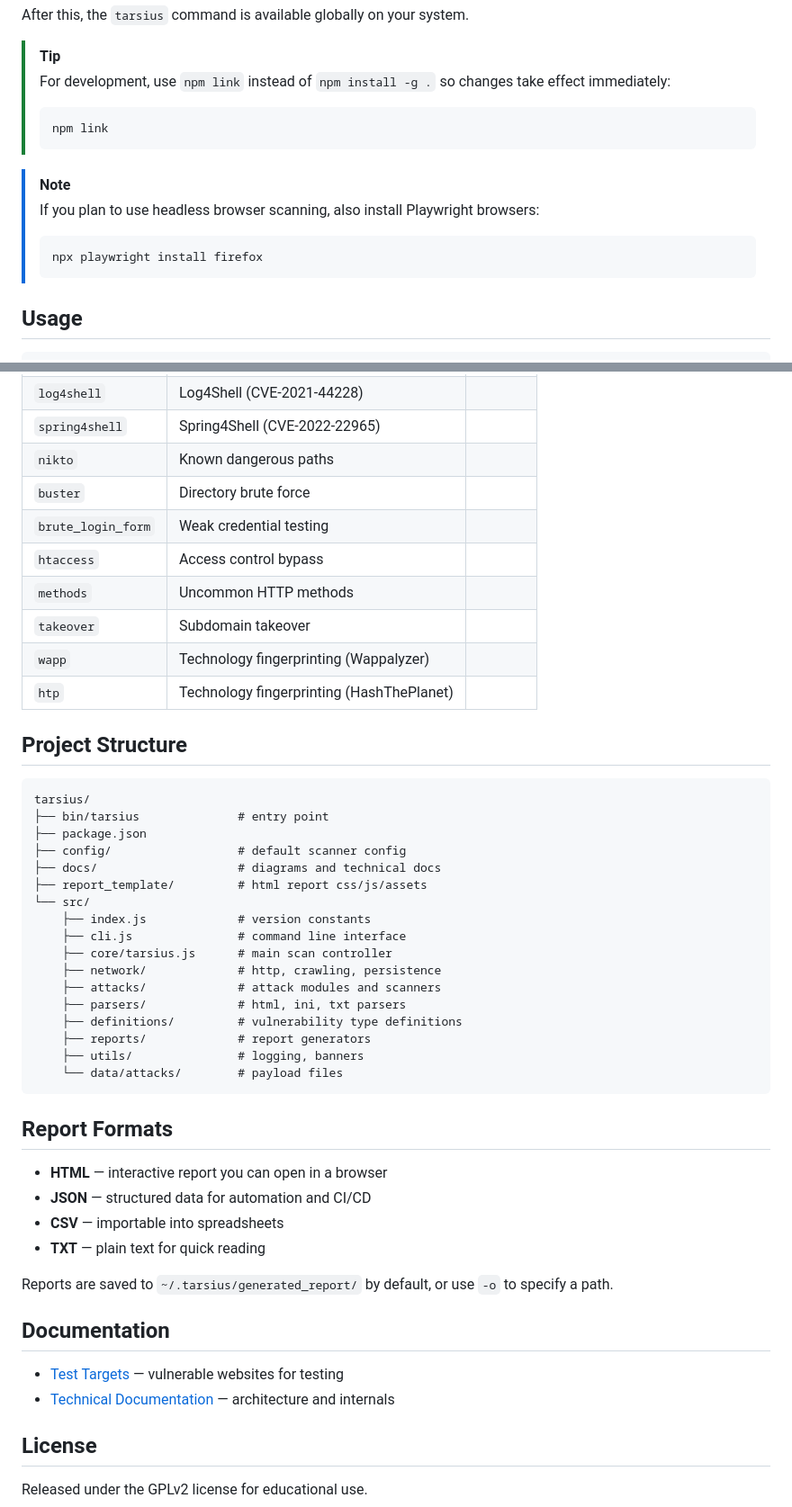
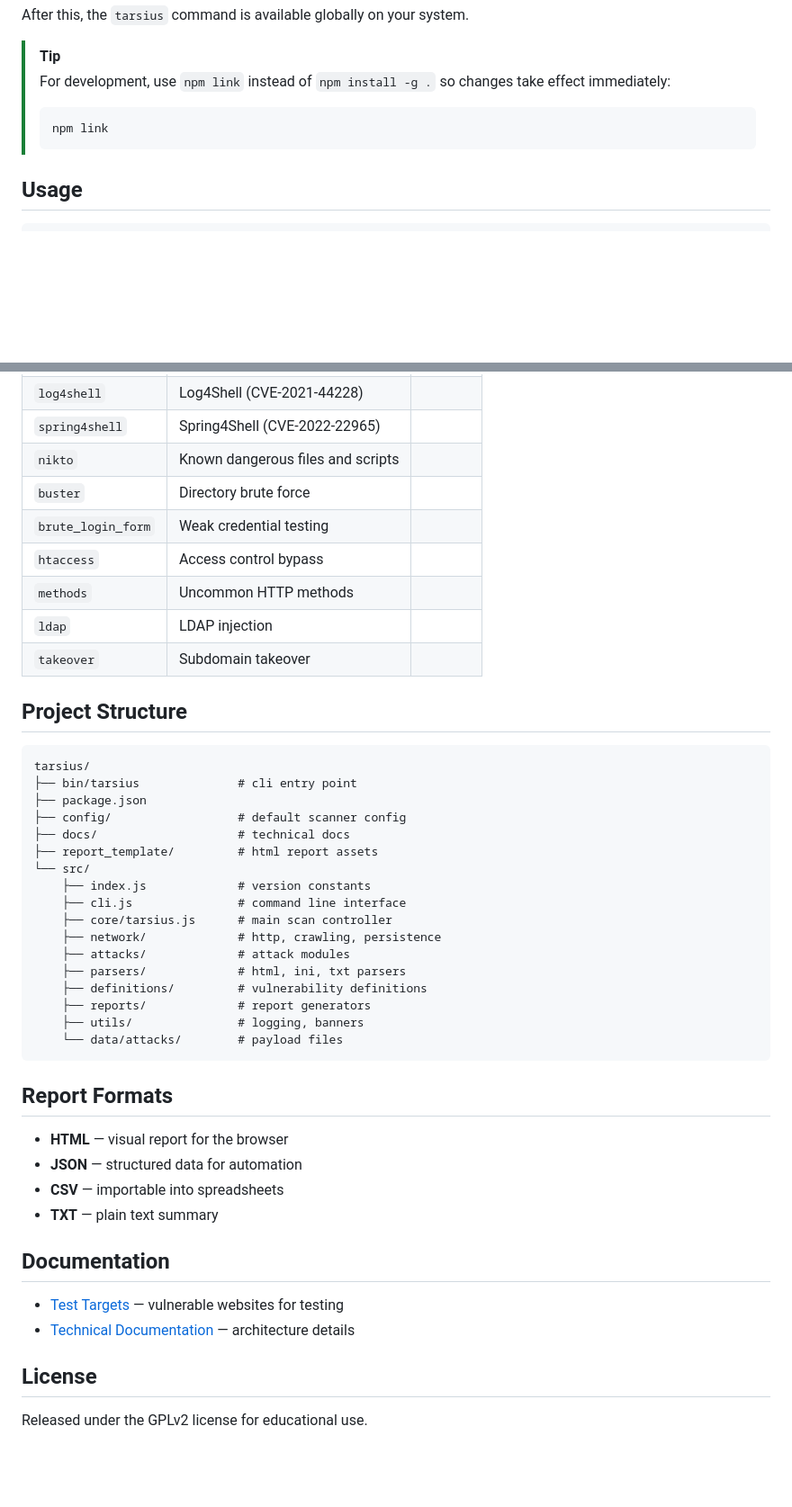
Before and after one commit to StealthMoud/Tarsius, a Markdown page: README.md, 2 parts joined by grey strips. Shown at 90% size. GitHub-like rendering; blank space fills up the shorter version.

````diff
--- a/README.md
+++ b/README.md
@@ -26,12 +26,6 @@ After this, the `tarsius` command is available globally on your system.
 > npm link
 > ```
 
-> [!NOTE]
-> If you plan to use headless browser scanning, also install Playwright browsers:
-> ```bash
-> npx playwright install firefox
-> ```
-
 ## Usage
 
 ```bash
@@ -124,48 +123,45 @@ tarsius -u http://target.com -C "PHPSESSID=abc123"
 | `shellshock` | Shellshock (CVE-2014-6271) | |
 | `log4shell` | Log4Shell (CVE-2021-44228) | |
 | `spring4shell` | Spring4Shell (CVE-2022-22965) | |
-| `nikto` | Known dangerous paths | |
+| `nikto` | Known dangerous files and scripts | |
 | `buster` | Directory brute force | |
 | `brute_login_form` | Weak credential testing | |
 | `htaccess` | Access control bypass | |
 | `methods` | Uncommon HTTP methods | |
+| `ldap` | LDAP injection | |
 | `takeover` | Subdomain takeover | |
-| `wapp` | Technology fingerprinting (Wappalyzer) | |
-| `htp` | Technology fingerprinting (HashThePlanet) | |
 
 ## Project Structure
 
 ```
 tarsius/
-├── bin/tarsius              # entry point
+├── bin/tarsius              # cli entry point
 ├── package.json
 ├── config/                  # default scanner config
-├── docs/                    # diagrams and technical docs
-├── report_template/         # html report css/js/assets
+├── docs/                    # technical docs
+├── report_template/         # html report assets
 └── src/
     ├── index.js             # version constants
     ├── cli.js               # command line interface
     ├── core/tarsius.js      # main scan controller
     ├── network/             # http, crawling, persistence
-    ├── attacks/             # attack modules and scanners
+    ├── attacks/             # attack modules
     ├── parsers/             # html, ini, txt parsers
-    ├── definitions/         # vulnerability type definitions
+    ├── definitions/         # vulnerability definitions
     ├── reports/             # report generators
     ├── utils/               # logging, banners
     └── data/attacks/        # payload files
 ```
 
 ## Report Formats
-- **HTML** — interactive report you can open in a browser
-- **JSON** — structured data for automation and CI/CD
+- **HTML** — visual report for the browser
+- **JSON** — structured data for automation
 - **CSV** — importable into spreadsheets
-- **TXT** — plain text for quick reading
-
-Reports are saved to `~/.tarsius/generated_report/` by default, or use `-o` to specify a path.
+- **TXT** — plain text summary
 
 ## Documentation
 - [Test Targets](docs/test_targets.md) — vulnerable websites for testing
-- [Technical Documentation](docs/technical_documentation.md) — architecture and internals
+- [Technical Documentation](docs/technical_documentation.md) — architecture details
 
 ## License
 Released under the GPLv2 license for educational use.
````
Also changed, not shown: other parts of README.md (+25 -20 lines).
